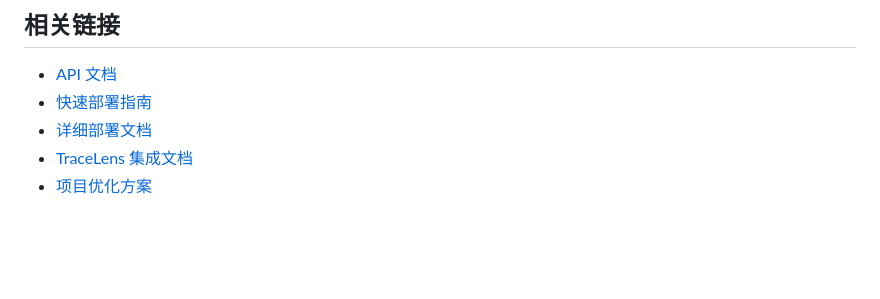
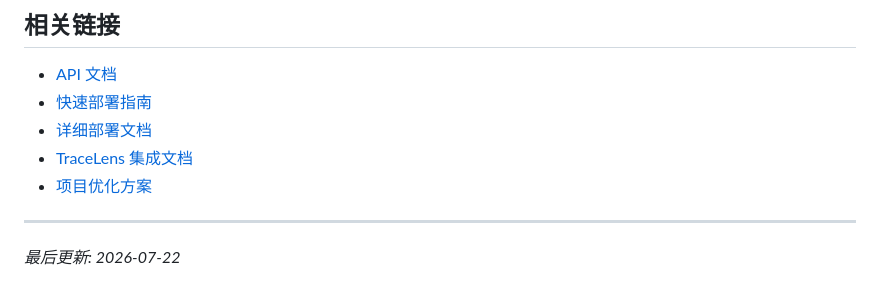
Before and after one commit to MuyuQ/ChaosDroid, a Markdown page: README.md, the part around the change. Rendered like a GitHub page; blank space fills up the shorter version.

Commit message:
chore: 更新 readme.md (#1)
Co-authored-by: ChaosDroid Developer <chaosdroid@example.com>

```diff
--- a/README.md
+++ b/README.md
@@ -1241,3 +1241,6 @@ MIT License
 - [详细部署文档](DEPLOYMENT.md)
 - [TraceLens 集成文档](docs/TRACLENS_INTEGRATION.md)
 - [项目优化方案](docs/superpowers/specs/2026-04-02-chaosdroid-optimization-plan.md)
+
+---
+*最后更新: 2026-07-22*
```
